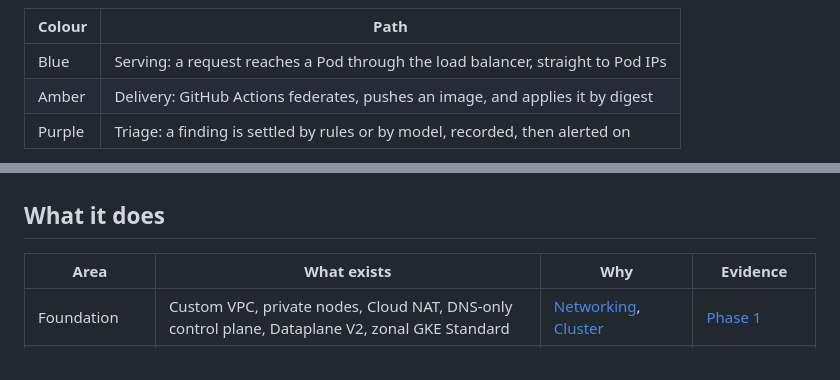
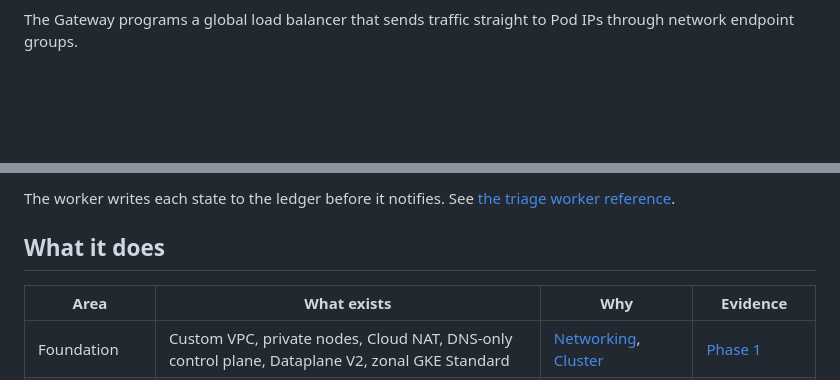
Before and after one commit to sindredg/k8-lab, a Markdown page: README.md, 2 parts joined by grey strips. Rendered like a GitHub page; blank space fills up the shorter version.

Commit message:
docs: split the architecture diagram into an overview and three paths (#146)

````diff
--- a/README.md
+++ b/README.md
@@ -87,8 +76,4 @@ flowchart LR
 ```
 
-| Colour | Path |
-| --- | --- |
-| Blue | Serving: a request reaches a Pod through the load balancer, straight to Pod IPs |
-| Amber | Delivery: GitHub Actions federates, pushes an image, and applies it by digest |
-| Purple | Triage: a finding is settled by rules or by model, recorded, then alerted on |
+The Gateway programs a global load balancer that sends traffic straight to Pod IPs through network endpoint groups.
 
@@ -96,3 +134,4 @@ flowchart LR
+The worker writes each state to the ledger before it notifies. See [the triage worker reference](reference/triage-worker.md).
 
 ## What it does
 
````
Also changed, not shown: other parts of README.md (+110 -68 lines).
